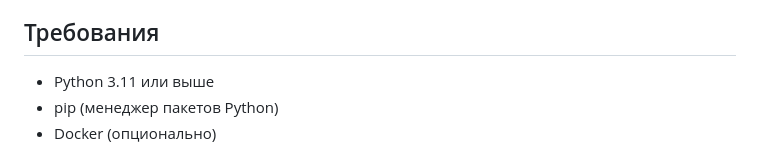
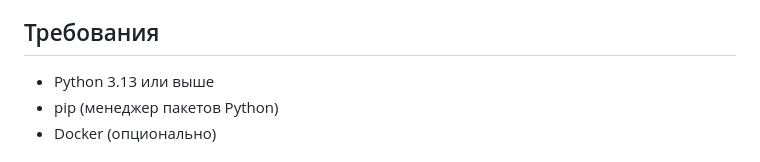
Before and after one commit to 1mag2/------, a Markdown page: README.md, the part around the change. Drawn GitHub-style.

```diff
--- a/README.md
+++ b/README.md
@@ -15,7 +15,7 @@
 
 ## Требования
 
-- Python 3.11 или выше
+- Python 3.13 или выше
 - pip (менеджер пакетов Python)
 - Docker (опционально)
 
```
